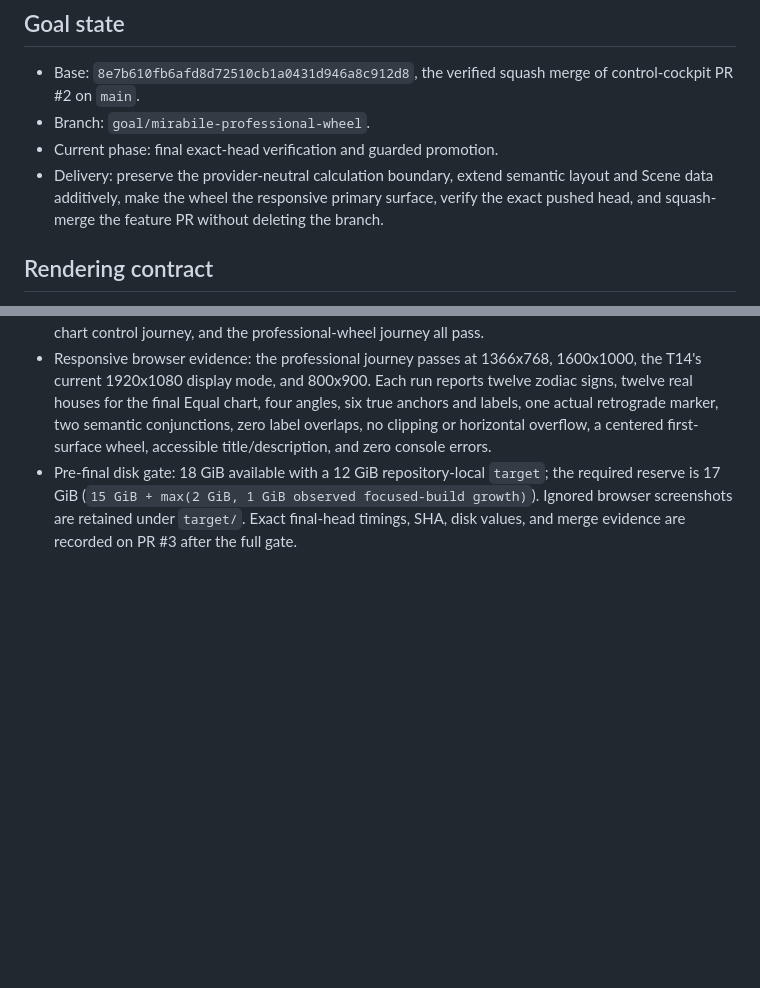
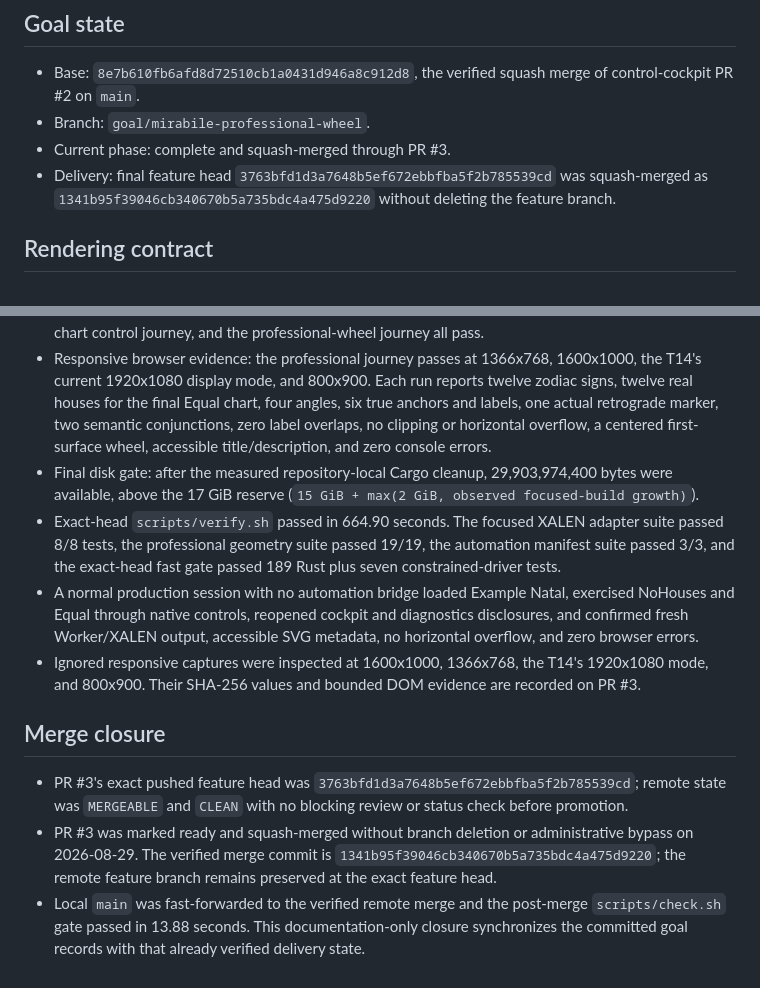
Before and after one commit to gracee3/mirabile, a Markdown page: docs/goals/mirabile-professional-wheel.md, 2 parts joined by grey strips. Drawn GitHub-style; blank space fills up the shorter version.

Commit message:
Record Mirabile goal merge closure

```diff
--- a/docs/goals/mirabile-professional-wheel.md
+++ b/docs/goals/mirabile-professional-wheel.md
@@ -5,10 +5,9 @@
 - Base: `8e7b610fb6afd8d72510cb1a0431d946a8c912d8`, the verified squash merge of
   control-cockpit PR #2 on `main`.
 - Branch: `goal/mirabile-professional-wheel`.
-- Current phase: final exact-head verification and guarded promotion.
-- Delivery: preserve the provider-neutral calculation boundary, extend semantic layout and Scene
-  data additively, make the wheel the responsive primary surface, verify the exact pushed head, and
-  squash-merge the feature PR without deleting the branch.
+- Current phase: complete and squash-merged through PR #3.
+- Delivery: final feature head `3763bfd1d3a7648b5ef672ebbfba5f2b785539cd` was squash-merged as
+  `1341b95f39046cb340670b5a735bdc4a475d9220` without deleting the feature branch.
 
 ## Rendering contract
 
@@ -89,7 +88,26 @@
   houses for the final Equal chart, four angles, six true anchors and labels, one actual retrograde
   marker, two semantic conjunctions, zero label overlaps, no clipping or horizontal overflow, a
   centered first-surface wheel, accessible title/description, and zero console errors.
-- Pre-final disk gate: 18 GiB available with a 12 GiB repository-local `target`; the required
-  reserve is 17 GiB (`15 GiB + max(2 GiB, 1 GiB observed focused-build growth)`). Ignored browser
-  screenshots are retained under `target/`. Exact final-head timings, SHA, disk values, and merge
-  evidence are recorded on PR #3 after the full gate.
+- Final disk gate: after the measured repository-local Cargo cleanup, 29,903,974,400 bytes were
+  available, above the 17 GiB reserve (`15 GiB + max(2 GiB, observed focused-build growth)`).
+- Exact-head `scripts/verify.sh` passed in 664.90 seconds. The focused XALEN adapter suite passed
+  8/8 tests, the professional geometry suite passed 19/19, the automation manifest suite passed
+  3/3, and the exact-head fast gate passed 189 Rust plus seven constrained-driver tests.
+- A normal production session with no automation bridge loaded Example Natal, exercised NoHouses
+  and Equal through native controls, reopened cockpit and diagnostics disclosures, and confirmed
+  fresh Worker/XALEN output, accessible SVG metadata, no horizontal overflow, and zero browser
+  errors.
+- Ignored responsive captures were inspected at 1600x1000, 1366x768, the T14's 1920x1080 mode,
+  and 800x900. Their SHA-256 values and bounded DOM evidence are recorded on PR #3.
+
+## Merge closure
+
+- PR #3's exact pushed feature head was
+  `3763bfd1d3a7648b5ef672ebbfba5f2b785539cd`; remote state was `MERGEABLE` and `CLEAN` with no
+  blocking review or status check before promotion.
+- PR #3 was marked ready and squash-merged without branch deletion or administrative bypass on
+  2026-08-29. The verified merge commit is `1341b95f39046cb340670b5a735bdc4a475d9220`;
+  the remote feature branch remains preserved at the exact feature head.
+- Local `main` was fast-forwarded to the verified remote merge and the post-merge
+  `scripts/check.sh` gate passed in 13.88 seconds. This documentation-only closure synchronizes the
+  committed goal records with that already verified delivery state.
```
Also changed, not shown: docs/goals/mirabile-control-cockpit.md (+20 -9 lines).
